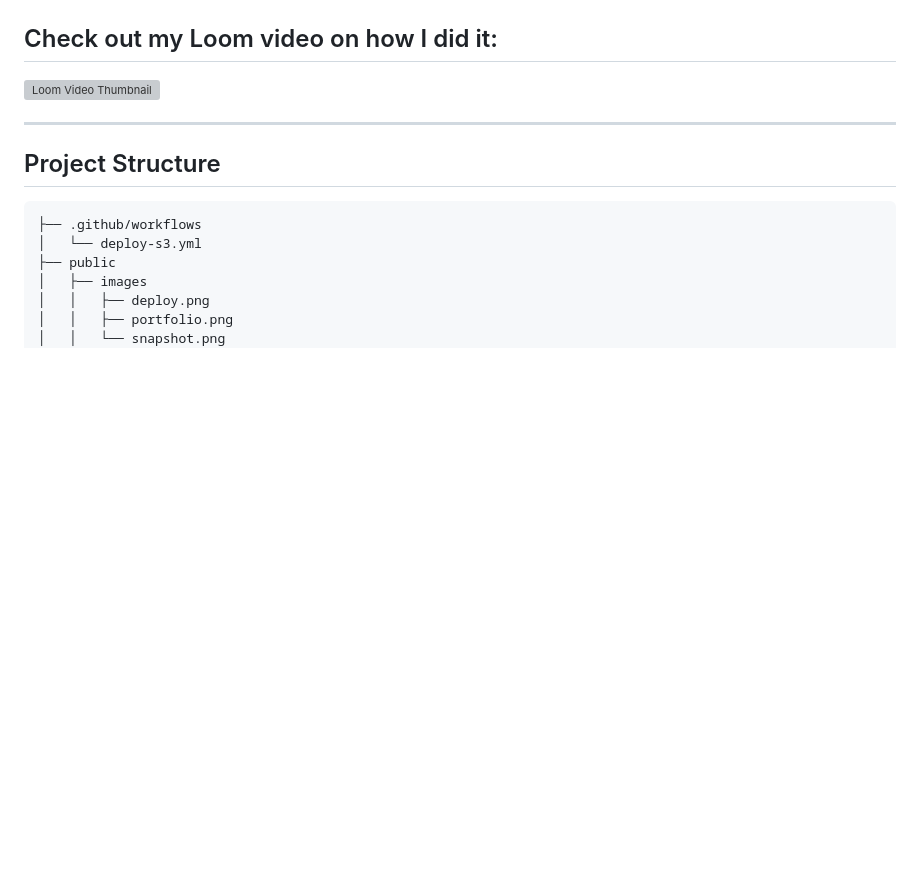
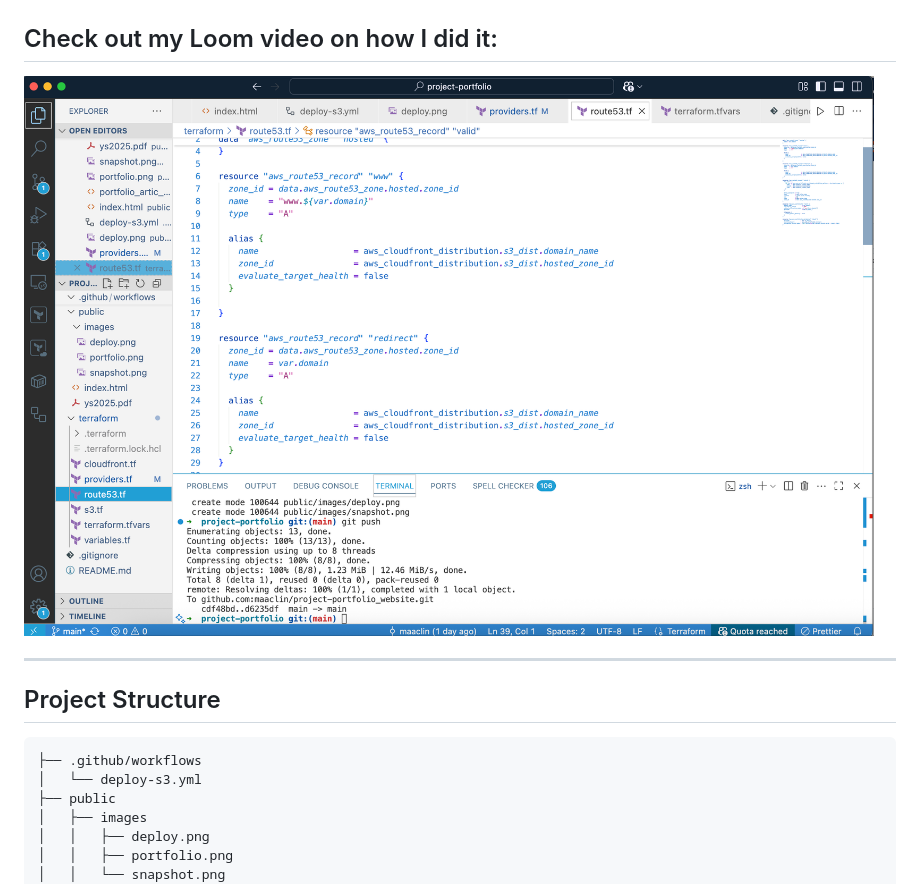
Before and after one commit to maaclin/project-portfolio_website, a Markdown page: README.md, the part around the change. GitHub-like rendering; blank space fills up the shorter version; grey boxes are pictures that could not be loaded.

Commit message:
loom video added

```diff
--- a/README.md
+++ b/README.md
@@ -14,7 +14,7 @@
 
 ## Check out my Loom video on how I did it:
 
-[![Loom Video Thumbnail](images/loom.png)](https://www.loom.com/share/0d39e201e36b440e9c9da0ec6bfb2b88)
+[![Loom Video Thumbnail](./public/images/loom.png)](https://www.loom.com/share/0d39e201e36b440e9c9da0ec6bfb2b88)
 
 ---
 
```
